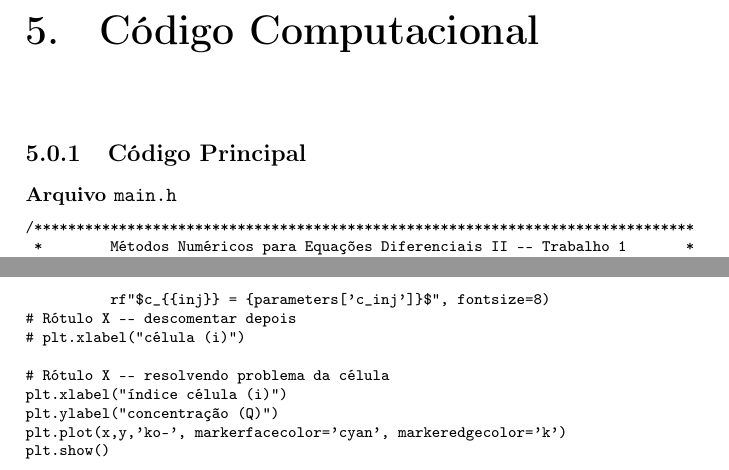
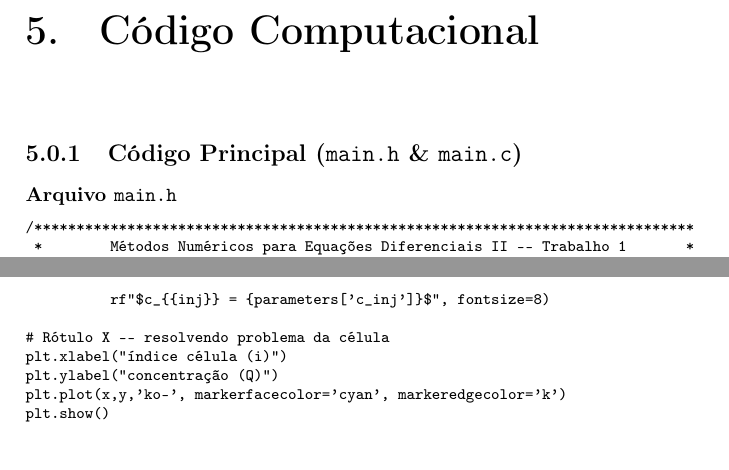
Before and after one commit to ANK-dev/MNED2-trab1, a LaTeX document (report/main.tex, which reads report/chapters/code.tex): two parts of pages 30 and 34 of 34, joined at a grey line, cut so that both start at the same text. Compiled offline with pdfLaTeX.

Commit message:
Pequenas correções

```diff
--- a/report/chapters/code.tex
+++ b/report/chapters/code.tex
@@ -1,6 +1,6 @@
 \chapter{Código Computacional}
 
-\subsection{Código Principal}
+\subsection{Código Principal (\texttt{main.h} \& \texttt{main.c})}
 
 \subsubsection{Arquivo \texttt{main.h}}
 
@@ -239,8 +239,6 @@ plt.title(rf"$nx = {parameters['nx']}$, "
           rf"$\alpha = {parameters['alpha']}$, "
           rf"$c_{{ini}} = {parameters['c_ini']}$, "
           rf"$c_{{inj}} = {parameters['c_inj']}$", fontsize=8)
-# Rótulo X -- descomentar depois
-# plt.xlabel("célula (i)")
 
 # Rótulo X -- resolvendo problema da célula
 plt.xlabel("índice célula (i)")
```
Also changed, not shown: code/plot_graph.py (+0 -2 lines), report/chapters/development.tex (+1 -1 lines), report/chapters/results.tex (+1 -1 lines), report/main.pdf, 4 other files.
